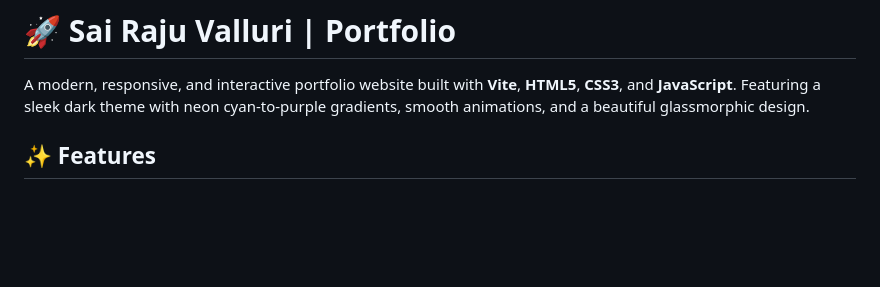
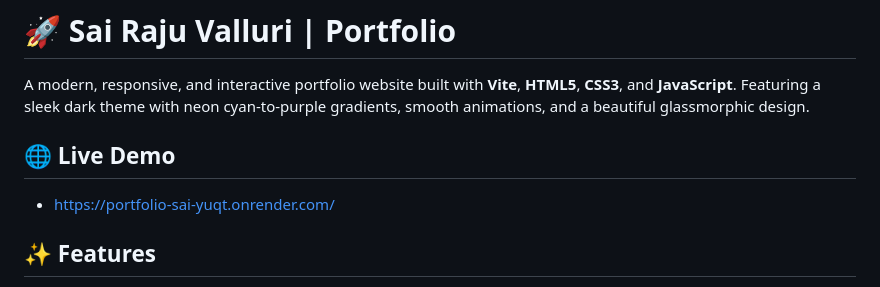
Before and after one commit to Sairaju999/portfolio-sai, a Markdown page: README.md, the part around the change. GitHub-like rendering; blank space fills up the shorter version.

Commit message:
Add Render live URL to README

```diff
--- a/README.md
+++ b/README.md
@@ -1,6 +1,9 @@
 # 🚀 Sai Raju Valluri | Portfolio
 
 A modern, responsive, and interactive portfolio website built with **Vite**, **HTML5**, **CSS3**, and **JavaScript**. Featuring a sleek dark theme with neon cyan-to-purple gradients, smooth animations, and a beautiful glassmorphic design.
+
+## 🌐 Live Demo
+- [https://portfolio-sai-yuqt.onrender.com/](https://portfolio-sai-yuqt.onrender.com/)
 
 ## ✨ Features
 
```
